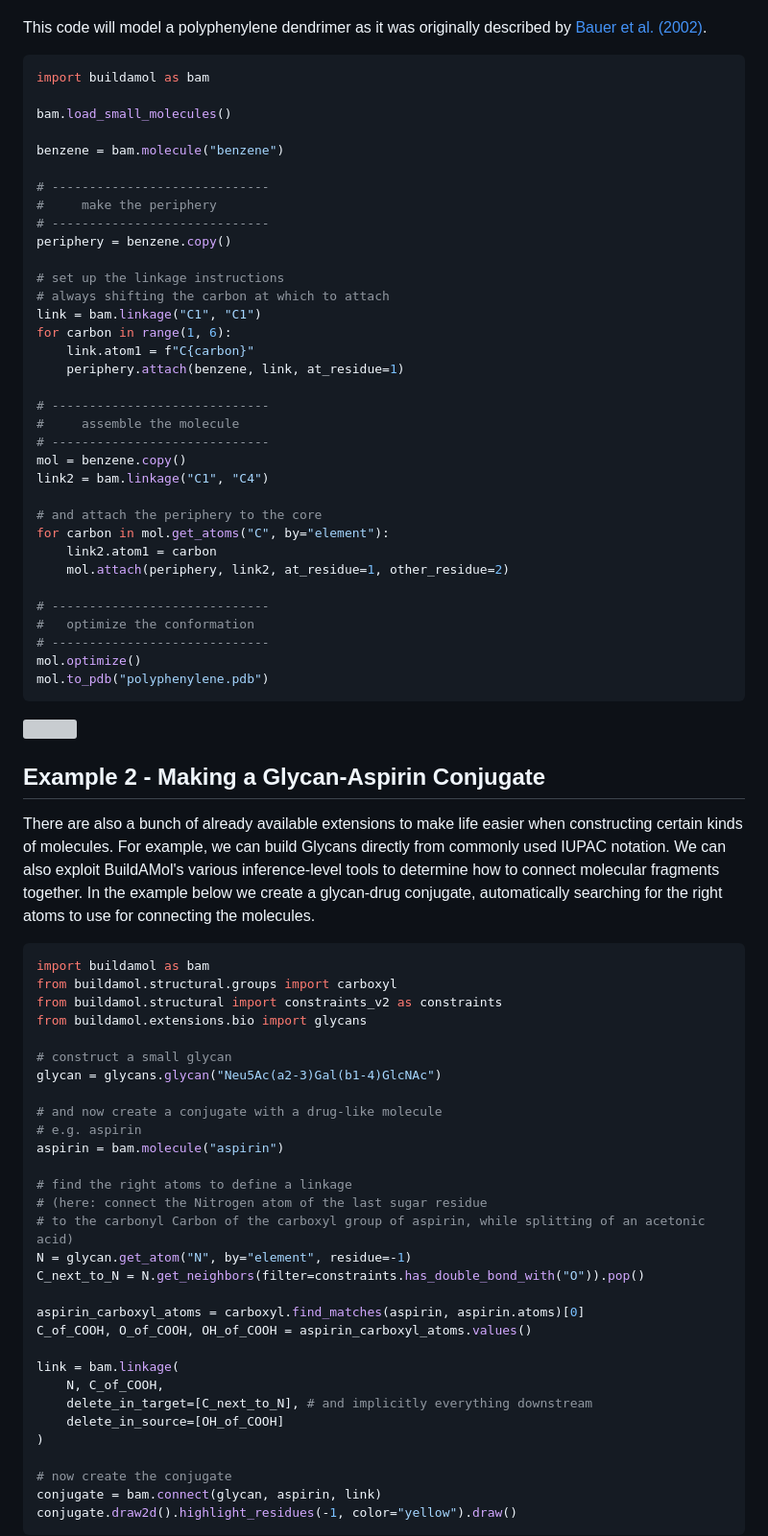
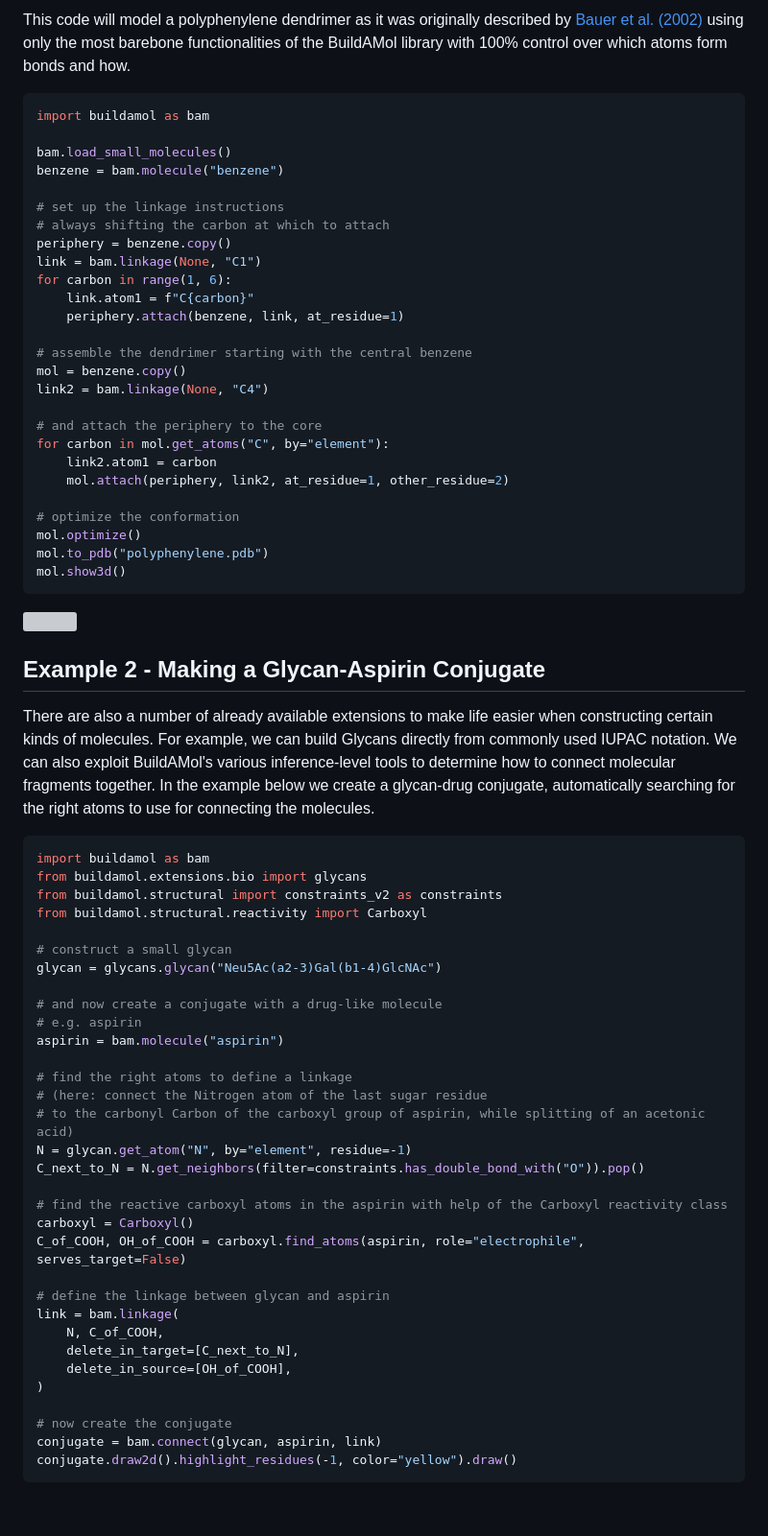
Before and after one commit to NoahHenrikKleinschmidt/buildamol, a Markdown page: README.md, the part around one of its changes. Shown at 96% size. Drawn GitHub-style; blank space fills up the shorter version; grey boxes are pictures that could not be loaded.

````diff
--- a/README.md
+++ b/README.md
@@ -70,41 +54,33 @@ Example 1 - Building A Dendrimer From Scratch
 
+This code will model a polyphenylene dendrimer as it was originally described by [Bauer et al. (2002)](https://doi.org/10.1002/1521-3765(20020902)8:17<3858::AID-CHEM3858>3.0.CO;2-5) using only the most barebone functionalities of the BuildAMol library with 100% control over which atoms form bonds and how.
 
-This code will model a polyphenylene dendrimer as it was originally described by [Bauer et al. (2002)](https://doi.org/10.1002/1521-3765(20020902)8:17<3858::AID-CHEM3858>3.0.CO;2-5).
 ```python
 import buildamol as bam
 
 bam.load_small_molecules()
-
 benzene = bam.molecule("benzene")
-
-# -----------------------------
-#     make the periphery
-# -----------------------------
-periphery = benzene.copy()
 
 # set up the linkage instructions
 # always shifting the carbon at which to attach
-link = bam.linkage("C1", "C1")
+periphery = benzene.copy()
+link = bam.linkage(None, "C1")
 for carbon in range(1, 6):
     link.atom1 = f"C{carbon}"
     periphery.attach(benzene, link, at_residue=1)
 
-# -----------------------------
-#     assemble the molecule
-# -----------------------------
+# assemble the dendrimer starting with the central benzene
 mol = benzene.copy()
-link2 = bam.linkage("C1", "C4")
+link2 = bam.linkage(None, "C4")
 
 # and attach the periphery to the core
 for carbon in mol.get_atoms("C", by="element"):
     link2.atom1 = carbon
     mol.attach(periphery, link2, at_residue=1, other_residue=2)
 
-# -----------------------------
-#   optimize the conformation
-# -----------------------------
+# optimize the conformation
 mol.optimize()
 mol.to_pdb("polyphenylene.pdb")
+mol.show3d()
 ```
 
 ![](support/graphics/polyphenylene.gif)
@@ -112,13 +88,13 @@ mol.to_pdb("polyphenylene.pdb")
 Example 2 - Making a Glycan-Aspirin Conjugate
 ---------------------------------------------
 
-There are also a bunch of already available extensions to make life easier when constructing certain kinds of molecules. For example, we can build Glycans directly from commonly used IUPAC notation. We can also exploit BuildAMol's various inference-level tools to determine how to connect molecular fragments together. In the example below we create a glycan-drug conjugate, automatically searching for the right atoms to use for connecting the molecules.
+There are also a number of already available extensions to make life easier when constructing certain kinds of molecules. For example, we can build Glycans directly from commonly used IUPAC notation. We can also exploit BuildAMol's various inference-level tools to determine how to connect molecular fragments together. In the example below we create a glycan-drug conjugate, automatically searching for the right atoms to use for connecting the molecules.
 
 ```python
 import buildamol as bam
-from buildamol.structural.groups import carboxyl
+from buildamol.extensions.bio import glycans
 from buildamol.structural import constraints_v2 as constraints
-from buildamol.extensions.bio import glycans
+from buildamol.structural.reactivity import Carboxyl
 
 # construct a small glycan
 glycan = glycans.glycan("Neu5Ac(a2-3)Gal(b1-4)GlcNAc")
@@ -133,13 +109,15 @@ aspirin = bam.molecule("aspirin")
 N = glycan.get_atom("N", by="element", residue=-1)
 C_next_to_N = N.get_neighbors(filter=constraints.has_double_bond_with("O")).pop()
 
-aspirin_carboxyl_atoms = carboxyl.find_matches(aspirin, aspirin.atoms)[0]
-C_of_COOH, O_of_COOH, OH_of_COOH = aspirin_carboxyl_atoms.values()
+# find the reactive carboxyl atoms in the aspirin with help of the Carboxyl reactivity class
+carboxyl = Carboxyl()
+C_of_COOH, OH_of_COOH = carboxyl.find_atoms(aspirin, role="electrophile", serves_target=False)
 
+# define the linkage between glycan and aspirin
 link = bam.linkage(
-	N, C_of_COOH,
-	delete_in_target=[C_next_to_N], # and implicitly everything downstream
-	delete_in_source=[OH_of_COOH]
+    N, C_of_COOH,
+    delete_in_target=[C_next_to_N],
+    delete_in_source=[OH_of_COOH],
 )
 
 # now create the conjugate
````
Also changed, not shown: other parts of README.md (+70 -19 lines), docs/_resources/cyclic_alkanes.png (added), 1 other file.
